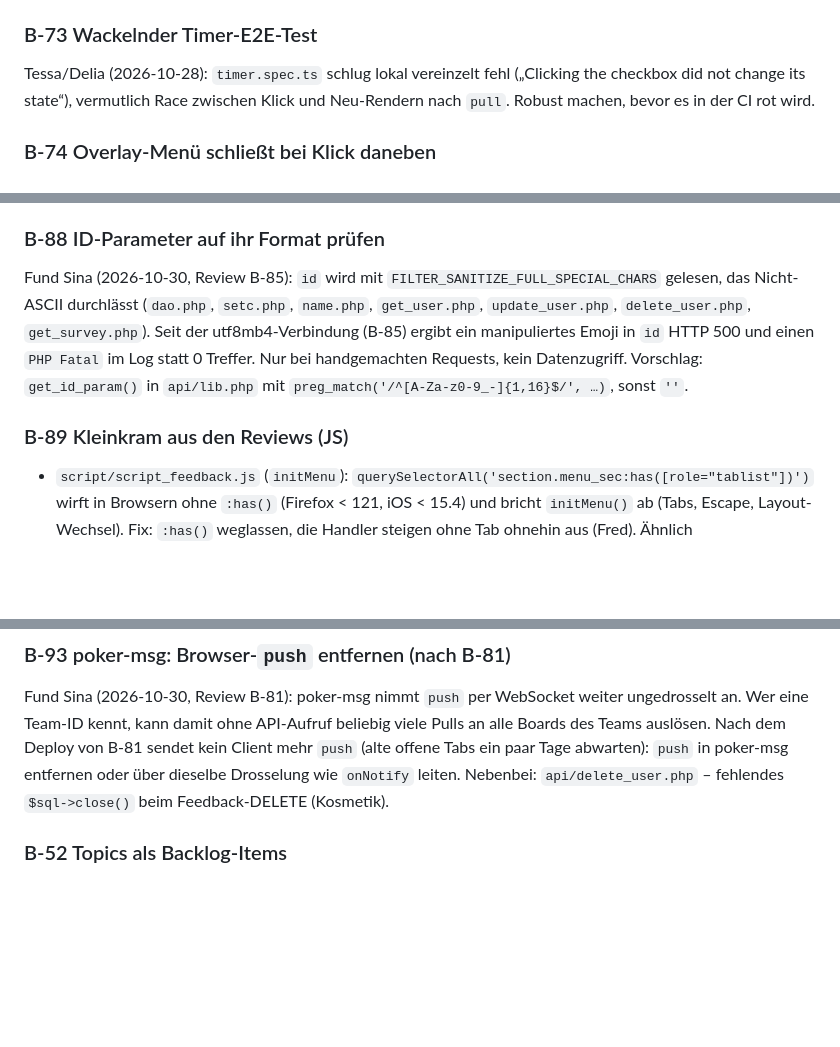
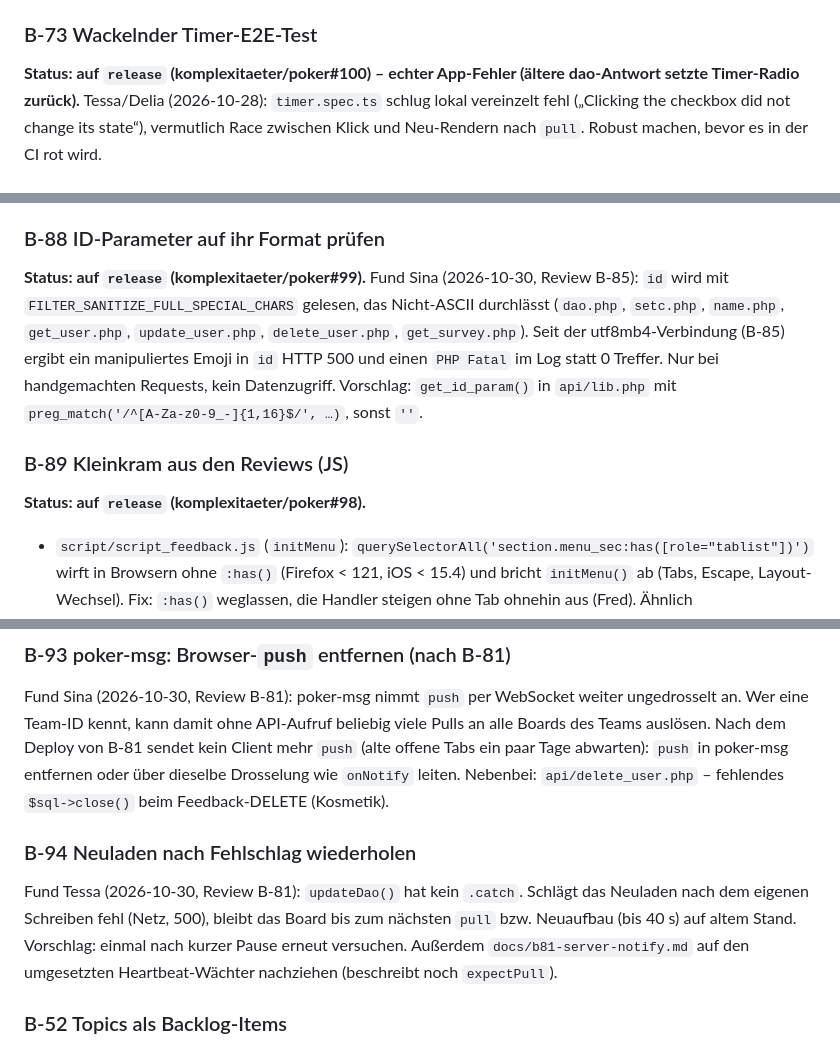
Before and after one commit to komplexitaeter/poker, a Markdown page: BACKLOG.md, 3 parts joined by grey strips. Rendered like a GitHub page; blank space fills up the shorter version.

Commit message:
Backlog: status of B-73, B-81, B-88, B-89, B-92; add B-94
Co-Authored-By: Claude Opus 5.5 <noreply@anthropic.com>
Claude-Session: https://claude.ai/code/session_01Wwct3kT58rjRgX4NYz8kGi

```diff
--- a/BACKLOG.md
+++ b/BACKLOG.md
@@ -1038,6 +1038,7 @@ Daten. Vorschlag: eine `relayout()`-Funktion mit einem Observer, Spread direkt a
 ohne Verhaltensänderung.
 
 ### B-73 Wackelnder Timer-E2E-Test
+**Status: auf `release` (komplexitaeter/poker#100) – echter App-Fehler (ältere dao-Antwort setzte Timer-Radio zurück).**
 Tessa/Delia (2026-10-28): `timer.spec.ts` schlug lokal vereinzelt fehl („Clicking the checkbox did not change its
 state“), vermutlich Race zwischen Klick und Neu-Rendern nach `pull`. Robust machen, bevor es in der CI rot wird.
 
@@ -1206,6 +1208,7 @@ per `INSERT … SELECT` unter REPEATABLE READ und setzt dabei Lesesperren – ku
 Gleicher Fix wie B-83: `set session transaction_isolation = 'READ-COMMITTED'` im Event-Body (binlog_format ROW prüfen).
 
 ### B-88 ID-Parameter auf ihr Format prüfen
+**Status: auf `release` (komplexitaeter/poker#99).**
 Fund Sina (2026-10-30, Review B-85): `id` wird mit `FILTER_SANITIZE_FULL_SPECIAL_CHARS` gelesen, das Nicht-ASCII durchlässt
 (`dao.php`, `setc.php`, `name.php`, `get_user.php`, `update_user.php`, `delete_user.php`, `get_survey.php`). Seit der
 utf8mb4-Verbindung (B-85) ergibt ein manipuliertes Emoji in `id` HTTP 500 und einen `PHP Fatal` im Log statt 0 Treffer.
@@ -1213,6 +1216,7 @@ Nur bei handgemachten Requests, kein Datenzugriff. Vorschlag: `get_id_param()` i
 `preg_match('/^[A-Za-z0-9_-]{1,16}$/', …)`, sonst `''`.
 
 ### B-89 Kleinkram aus den Reviews (JS)
+**Status: auf `release` (komplexitaeter/poker#98).**
 - `script/script_feedback.js` (`initMenu`): `querySelectorAll('section.menu_sec:has([role="tablist"])')` wirft in Browsern
   ohne `:has()` (Firefox < 121, iOS < 15.4) und bricht `initMenu()` ab (Tabs, Escape, Layout-Wechsel). Fix: `:has()`
   weglassen, die Handler steigen ohne Tab ohnehin aus (Fred). Ähnlich `menu.matches(':modal')` (erst beim Klick).
@@ -1253,6 +1258,12 @@ Fund Sina (2026-10-30, Review B-81): poker-msg nimmt `push` per WebSocket weiter
 kann damit ohne API-Aufruf beliebig viele Pulls an alle Boards des Teams auslösen. Nach dem Deploy von B-81 sendet kein
 Client mehr `push` (alte offene Tabs ein paar Tage abwarten): `push` in poker-msg entfernen oder über dieselbe Drosselung wie
 `onNotify` leiten. Nebenbei: `api/delete_user.php` – fehlendes `$sql->close()` beim Feedback-DELETE (Kosmetik).
+
+### B-94 Neuladen nach Fehlschlag wiederholen
+Fund Tessa (2026-10-30, Review B-81): `updateDao()` hat kein `.catch`. Schlägt das Neuladen nach dem eigenen Schreiben fehl
+(Netz, 500), bleibt das Board bis zum nächsten `pull` bzw. Neuaufbau (bis 40 s) auf altem Stand. Vorschlag: einmal nach
+kurzer Pause erneut versuchen. Außerdem `docs/b81-server-notify.md` auf den umgesetzten Heartbeat-Wächter nachziehen
+(beschreibt noch `expectPull`).
 
 ### B-52 Topics als Backlog-Items
 Idee von Andreas (2026-10-23, beim B-51-Mockup): Statt eines einzelnen Topics legt das Team mehrere Topics an (+),
```
Also changed, not shown: other parts of BACKLOG.md (+2 -0 lines).
